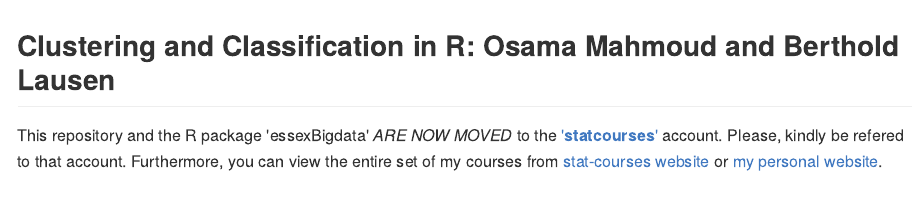
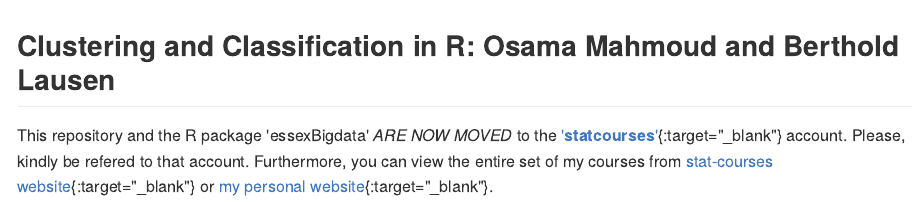
Before and after one commit to Osmahmoud/essexBigdata, an R Markdown document (README.Rmd): the page in a window 1100 px wide, from its top. The pictures show the output file README.md that the author committed with the source, drawn offline in the style of GitHub; badge pictures from the web are left out.

Commit message:
update readme

```diff
--- a/README.Rmd
+++ b/README.Rmd
@@ -10,4 +10,4 @@ knitr::opts_chunk$set(collapse = TRUE, comment = "#>", fig.path = "README-")
 ## Clustering and Classification in R: Osama Mahmoud and Berthold Lausen
 [![Build Status](https://travis-ci.org/Osmahmoud/essexBigdata.svg?branch=master)](https://travis-ci.org/Osmahmoud/essexBigdata)
 
-This repository and the R package 'essexBigdata' *ARE NOW MOVED* to the ['**statcourses**'](https://github.com/statcourses) account. Please, kindly be refered to that account. Furthermore, you can view the entire set of my courses from [stat-courses website](https://statcourses.github.io/) or [my personal website](www.osmahmoud.com/R-courses/).
+This repository and the R package 'essexBigdata' *ARE NOW MOVED* to the ['**statcourses**'](https://github.com/statcourses){:target="_blank"} account. Please, kindly be refered to that account. Furthermore, you can view the entire set of my courses from [stat-courses website](https://statcourses.github.io/){:target="_blank"} or [my personal website](www.osmahmoud.com/R-courses/){:target="_blank"}.
```
Also changed, not shown: README.html (added), README.md.
